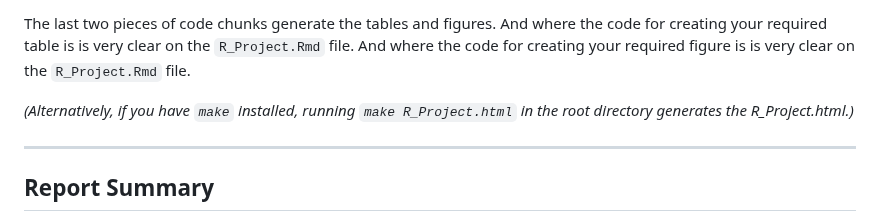
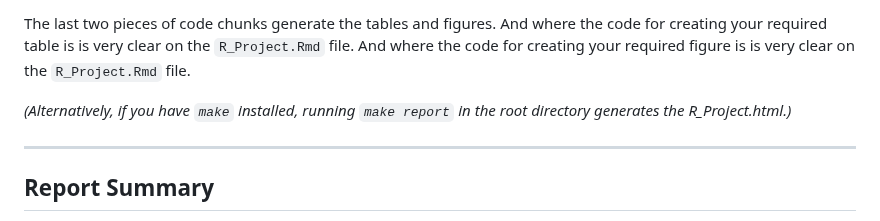
Before and after one commit to RichardFranklinBAO/D550_FinalProject, a Markdown page: README.md, the part around the change. GitHub-like rendering.

```diff
--- a/README.md
+++ b/README.md
@@ -46,7 +46,7 @@ The last two pieces of code chunks generate the tables and figures.
 And where the code for creating your required table is is very clear on the `R_Project.Rmd` file.
 And where the code for creating your required figure is is very clear on the `R_Project.Rmd` file.
 
-*(Alternatively, if you have `make` installed, running `make R_Project.html` in the root directory generates the R_Project.html.)*
+*(Alternatively, if you have `make` installed, running `make report` in the root directory generates the R_Project.html.)*
 
 ---
 
```
